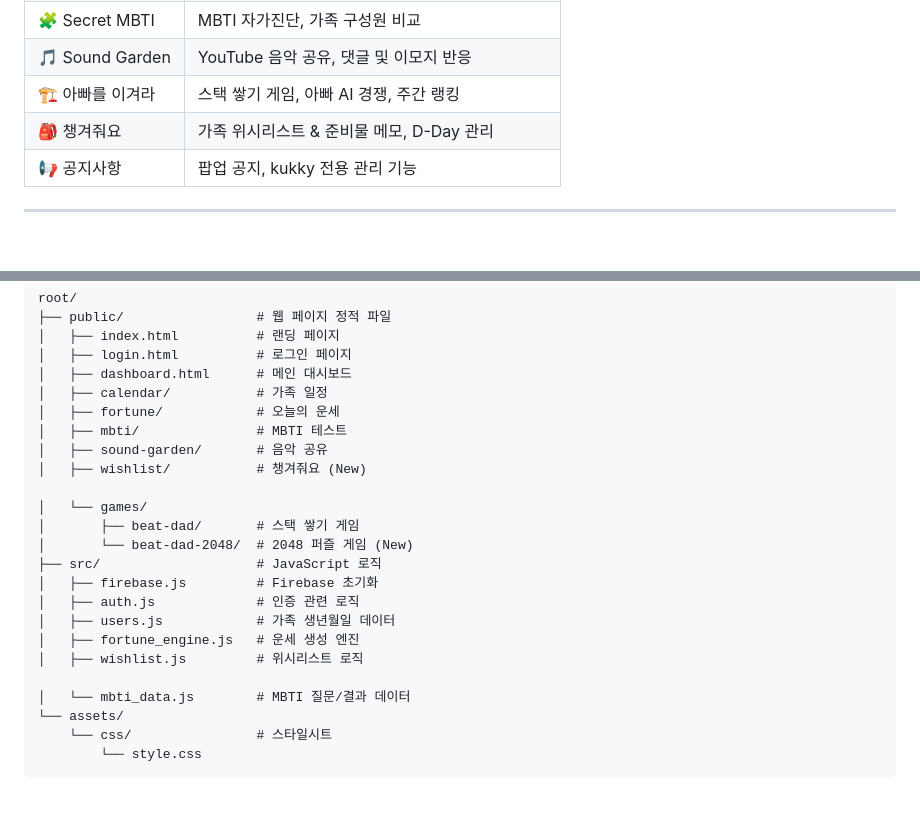
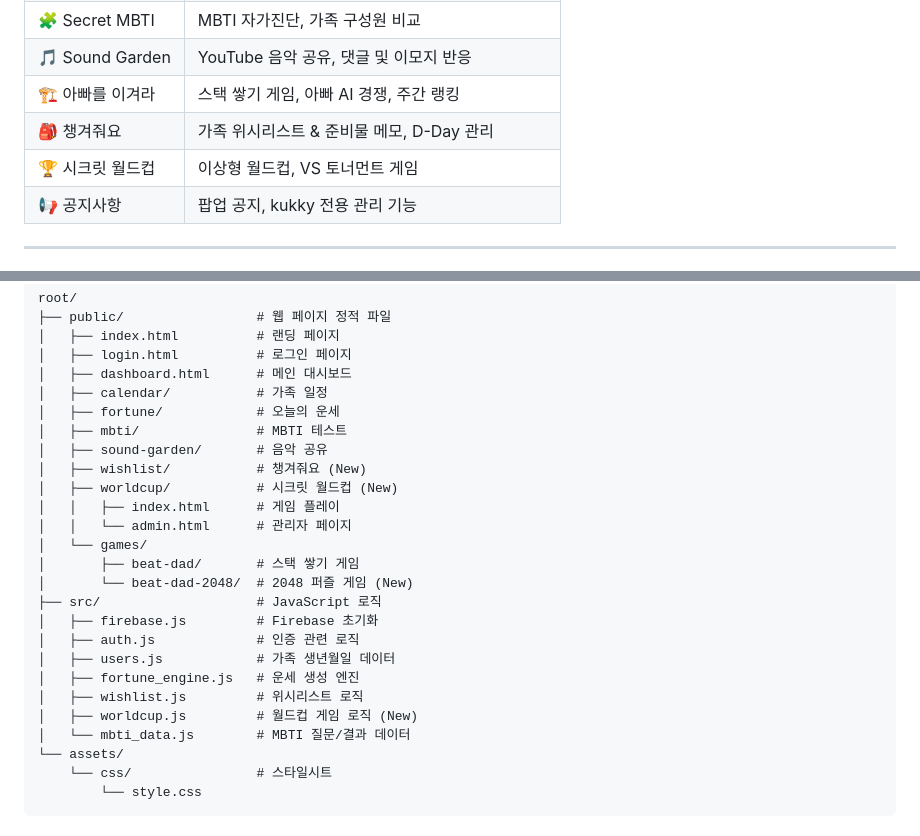
Before and after one commit to dejauvkukky/gravity-free-hub-kr, a Markdown page: CODEX.md, 2 parts joined by grey strips. Drawn GitHub-style; blank space fills up the shorter version.

Commit message:
docs: CODEX.md에 시크릿 월드컵 항목 추가

```diff
--- a/CODEX.md
+++ b/CODEX.md
@@ -29,6 +29,7 @@
 | 🎵 Sound Garden | YouTube 음악 공유, 댓글 및 이모지 반응 |
 | 🏗️ 아빠를 이겨라 | 스택 쌓기 게임, 아빠 AI 경쟁, 주간 랭킹 |
 | 🎒 챙겨줘요 | 가족 위시리스트 & 준비물 메모, D-Day 관리 |
+| 🏆 시크릿 월드컵 | 이상형 월드컵, VS 토너먼트 게임 |
 | 📢 공지사항 | 팝업 공지, kukky 전용 관리 기능 |
 
 ---
@@ -46,7 +47,9 @@ root/
 │   ├── mbti/               # MBTI 테스트
 │   ├── sound-garden/       # 음악 공유
 │   ├── wishlist/           # 챙겨줘요 (New)
-
+│   ├── worldcup/           # 시크릿 월드컵 (New)
+│   │   ├── index.html      # 게임 플레이
+│   │   └── admin.html      # 관리자 페이지
 │   └── games/
 │       ├── beat-dad/       # 스택 쌓기 게임
 │       └── beat-dad-2048/  # 2048 퍼즐 게임 (New)
@@ -56,7 +59,7 @@ root/
 │   ├── users.js            # 가족 생년월일 데이터
 │   ├── fortune_engine.js   # 운세 생성 엔진
 │   ├── wishlist.js         # 위시리스트 로직
-
+│   ├── worldcup.js         # 월드컵 게임 로직 (New)
 │   └── mbti_data.js        # MBTI 질문/결과 데이터
 └── assets/
     └── css/                # 스타일시트
```
